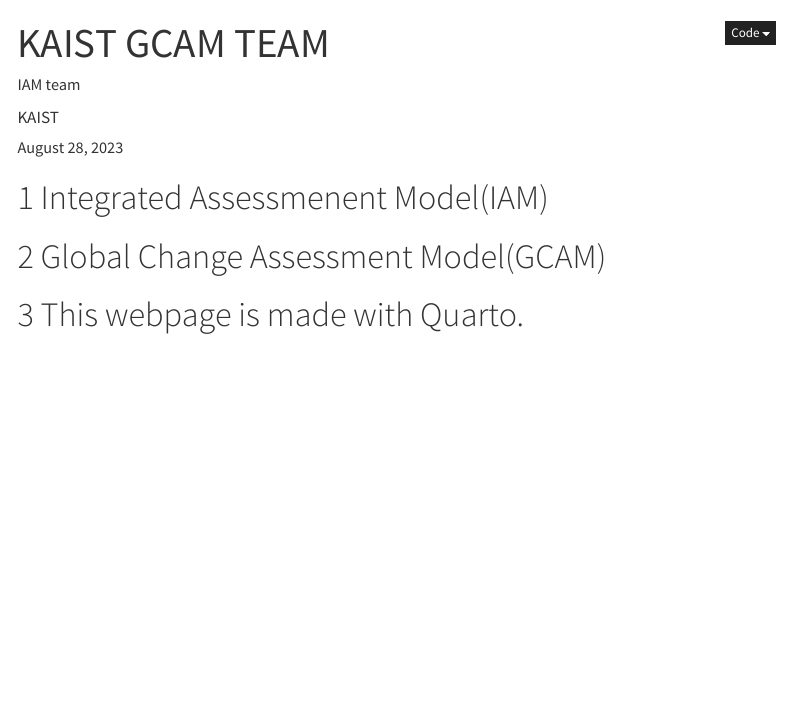
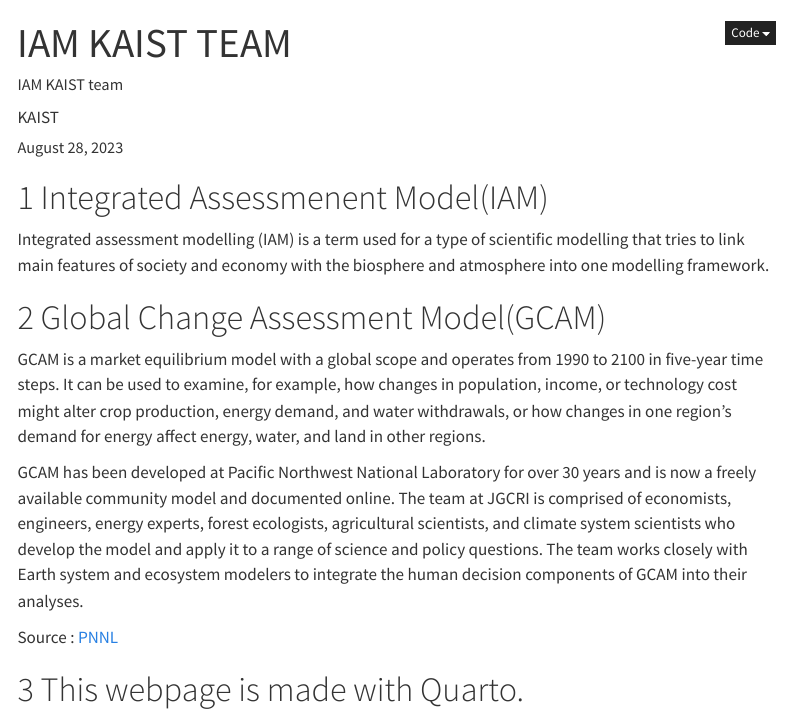
Before and after one commit to coreanjs/gcam-kaist.github.io, a Quarto document (index.qmd): the page in a window 1100 px wide, from its top. Rendered offline with R 4.5, knitr and Pandoc in place of Quarto, with nearby package versions; menus at the side of the page are left out.

Commit message:
main page modified

```diff
--- a/index.qmd
+++ b/index.qmd
@@ -1,9 +1,9 @@
 ---
-title: "KAIST GCAM TEAM"
-description: 빅데이터와 인공지능 시대를 살고 있는 우리에게 필요한 것은 글쓰기다. 어떻게 보면 거의 모든 인간활동은 글쓰기라고 볼 수 있다. 하지만, 진정 제대로된 글쓰기 교육이 되고 있는가? 이점에 대해 문제를 제기하고 과학기술 더 나아가 빅데이터 시대 데이터 사이언스 글쓰기에 대해 살펴보자.
+title: "IAM KAIST TEAM"
+description: "IAM KAIST"
 date: today # 날짜 설정: now, last-modified
 author:
-  - name: IAM team
+  - name: IAM KAIST team
   #  url:
     affiliation: KAIST
     #affiliation-url:
@@ -24,7 +24,16 @@
 ---
 # Integrated Assessmenent Model(IAM)
 
+Integrated assessment modelling (IAM) is a term used for a type of scientific modelling that tries to link main features of society and economy with the biosphere and atmosphere into one modelling framework.
+
 # Global Change Assessment Model(GCAM)
+
+GCAM is a market equilibrium model with a global scope and operates from 1990 to 2100 in five-year time steps. It can be used to examine, for example, how changes in population, income, or technology cost might alter crop production, energy demand, and water withdrawals, or how changes in one region’s demand for energy affect energy, water, and land in other regions.
+
+GCAM has been developed at Pacific Northwest National Laboratory for over 30 years and is now a freely available community model and documented online. The team at JGCRI is comprised of economists, engineers, energy experts, forest ecologists, agricultural scientists, and climate system scientists who develop the model and apply it to a range of science and policy questions. The team works closely with Earth system and ecosystem modelers to integrate the human decision components of GCAM into their analyses.
+
+Source : [PNNL](https://gcims.pnnl.gov/modeling/gcam-global-change-analysis-model)
+
 
 # This webpage is made with Quarto.
 
```
Also changed, not shown: docs/search.json, 4 other files.
